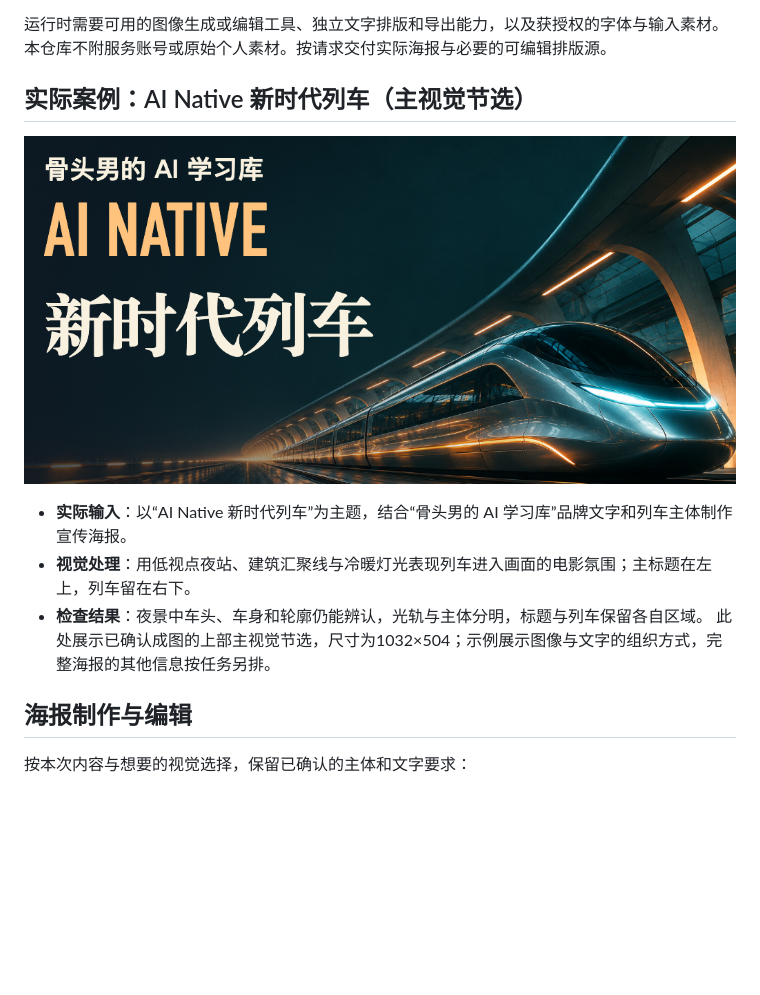
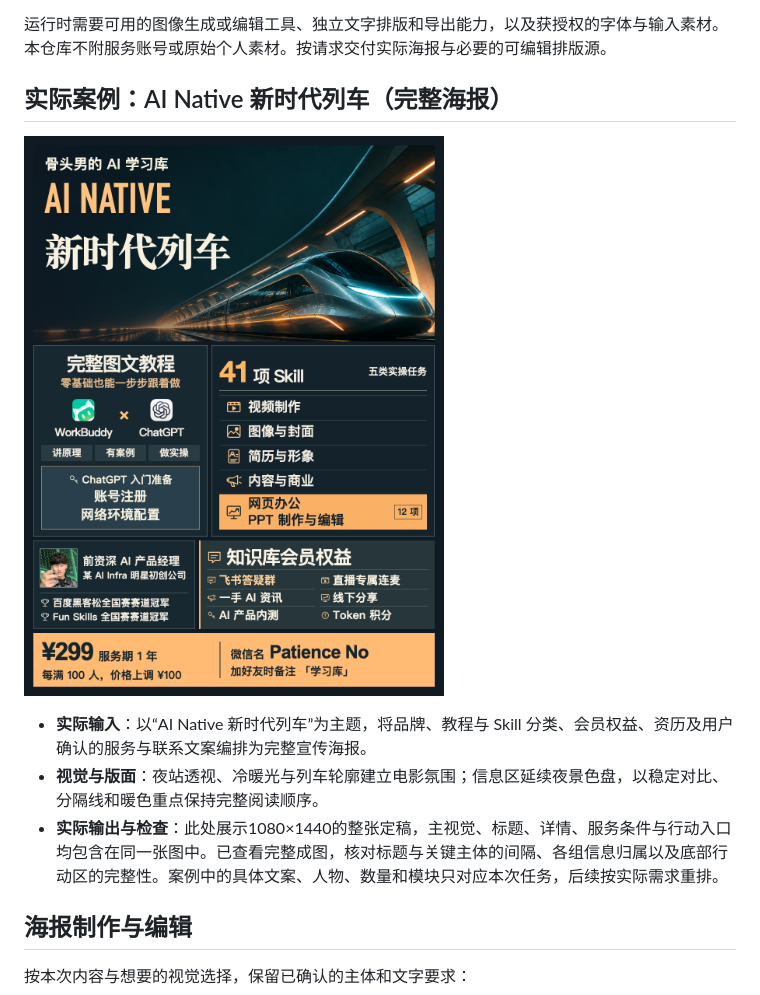
Before and after one commit to xupengli406-del/produce-night-cinema-poster, a Markdown page: README.md, the part around the change. Drawn GitHub-style; pictures changed too: examples/poster-hero.png (deleted), examples/poster.png (added); blank space fills up the shorter version.

Commit message:
Publish complete poster example and full-poster layout guidance

```diff
--- a/README.md
+++ b/README.md
@@ -8,13 +8,13 @@
 
 运行时需要可用的图像生成或编辑工具、独立文字排版和导出能力，以及获授权的字体与输入素材。本仓库不附服务账号或原始个人素材。按请求交付实际海报与必要的可编辑排版源。
 
-## 实际案例：AI Native 新时代列车（主视觉节选）
+## 实际案例：AI Native 新时代列车（完整海报）
 
-![AI Native 新时代列车主视觉节选](examples/poster-hero.png)
+![AI Native 新时代列车完整海报](examples/poster.png)
 
-- **实际输入**：以“AI Native 新时代列车”为主题，结合“骨头男的 AI 学习库”品牌文字和列车主体制作宣传海报。
-- **视觉处理**：用低视点夜站、建筑汇聚线与冷暖灯光表现列车进入画面的电影氛围；主标题在左上，列车留在右下。
-- **检查结果**：夜景中车头、车身和轮廓仍能辨认，光轨与主体分明，标题与列车保留各自区域。 此处展示已确认成图的上部主视觉节选，尺寸为1032×504；示例展示图像与文字的组织方式，完整海报的其他信息按任务另排。
+- **实际输入**：以“AI Native 新时代列车”为主题，将品牌、教程与 Skill 分类、会员权益、资历及用户确认的服务与联系文案编排为完整宣传海报。
+- **视觉与版面**：夜站透视、冷暖光与列车轮廓建立电影氛围；信息区延续夜景色盘，以稳定对比、分隔线和暖色重点保持完整阅读顺序。
+- **实际输出与检查**：此处展示1080×1440的整张定稿，主视觉、标题、详情、服务条件与行动入口均包含在同一张图中。已查看完整成图，核对标题与关键主体的间隔、各组信息归属以及底部行动区的完整性。案例中的具体文案、人物、数量和模块只对应本次任务，后续按实际需求重排。
 
 ## 海报制作与编辑
 
```
Also changed, not shown: SKILL.md (+11 -1 lines).
